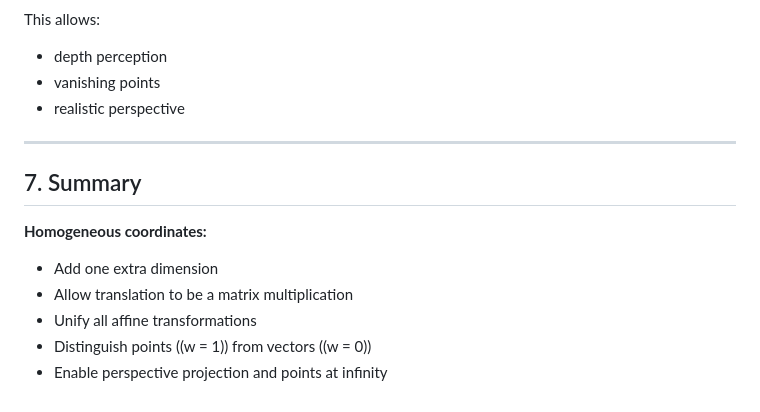
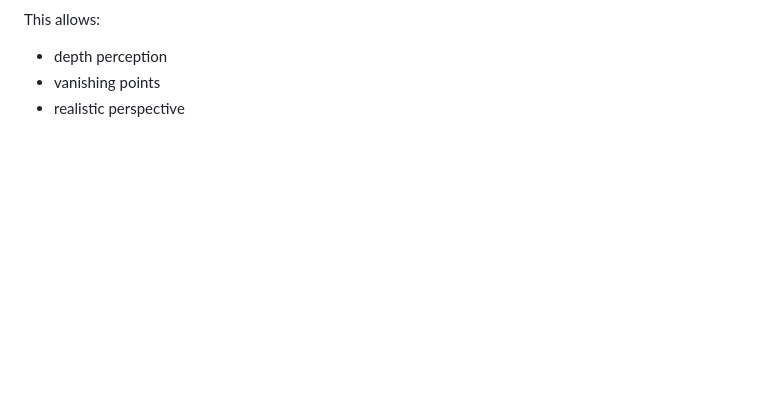
Before and after one commit to canizalesjaime/computer_vision_notes, a Markdown page: notes_1/homogeneous.md, the part around one of its changes. Drawn GitHub-style; blank space fills up the shorter version.

```diff
--- a/notes_1/homogeneous.md
+++ b/notes_1/homogeneous.md
@@ -186,14 +186,3 @@ This allows:
 - depth perception
 - vanishing points
 - realistic perspective
-
----
-
-## 7. Summary
-
-**Homogeneous coordinates:**
-- Add one extra dimension
-- Allow translation to be a matrix multiplication
-- Unify all affine transformations
-- Distinguish points (\(w = 1\)) from vectors (\(w = 0\))
-- Enable perspective projection and points at infinity
```
Also changed, not shown: other parts of notes_1/homogeneous.md (+2 -2 lines), notes_1/lenses.md (added, +218 -0 lines), notes_1/perspective.md (+38 -22 lines), notes_1/images/robot_vision_system.jpg (added), 3 other files.
